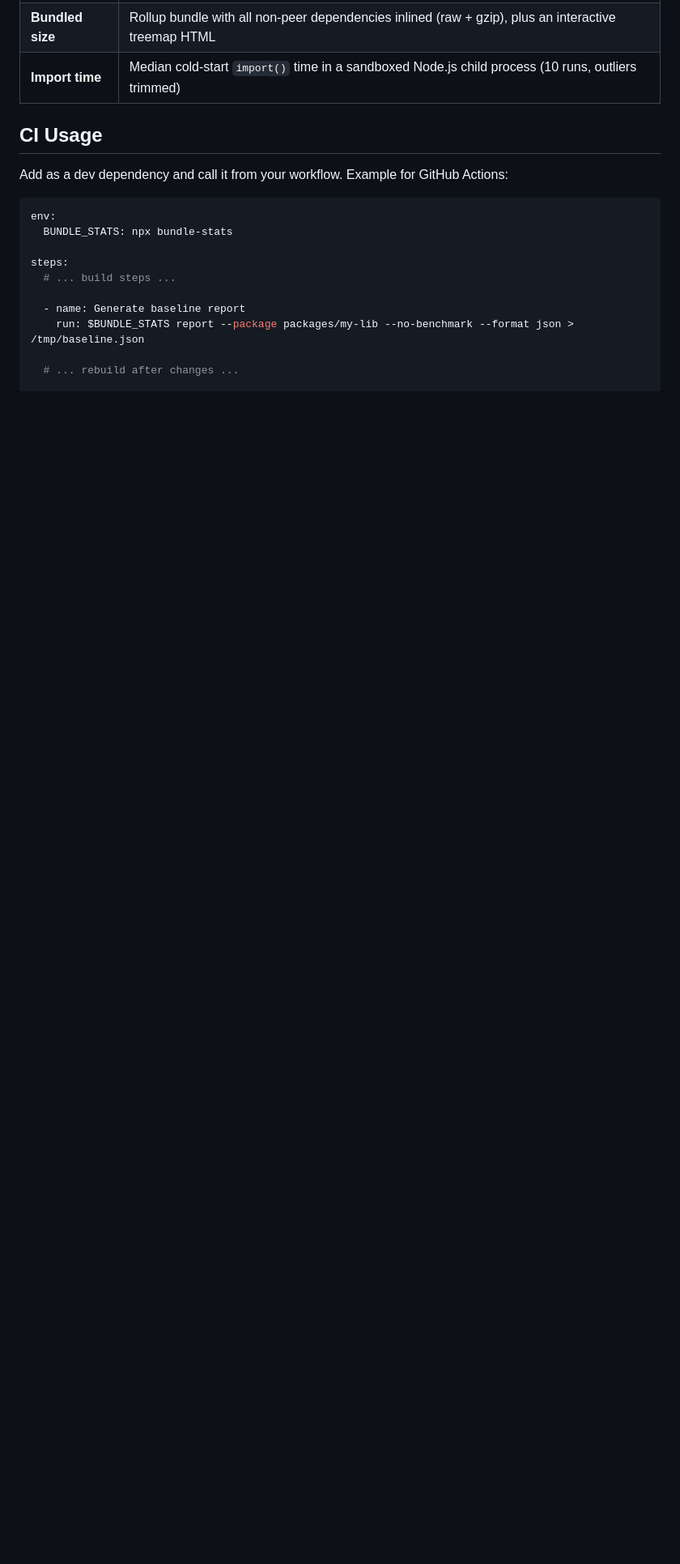
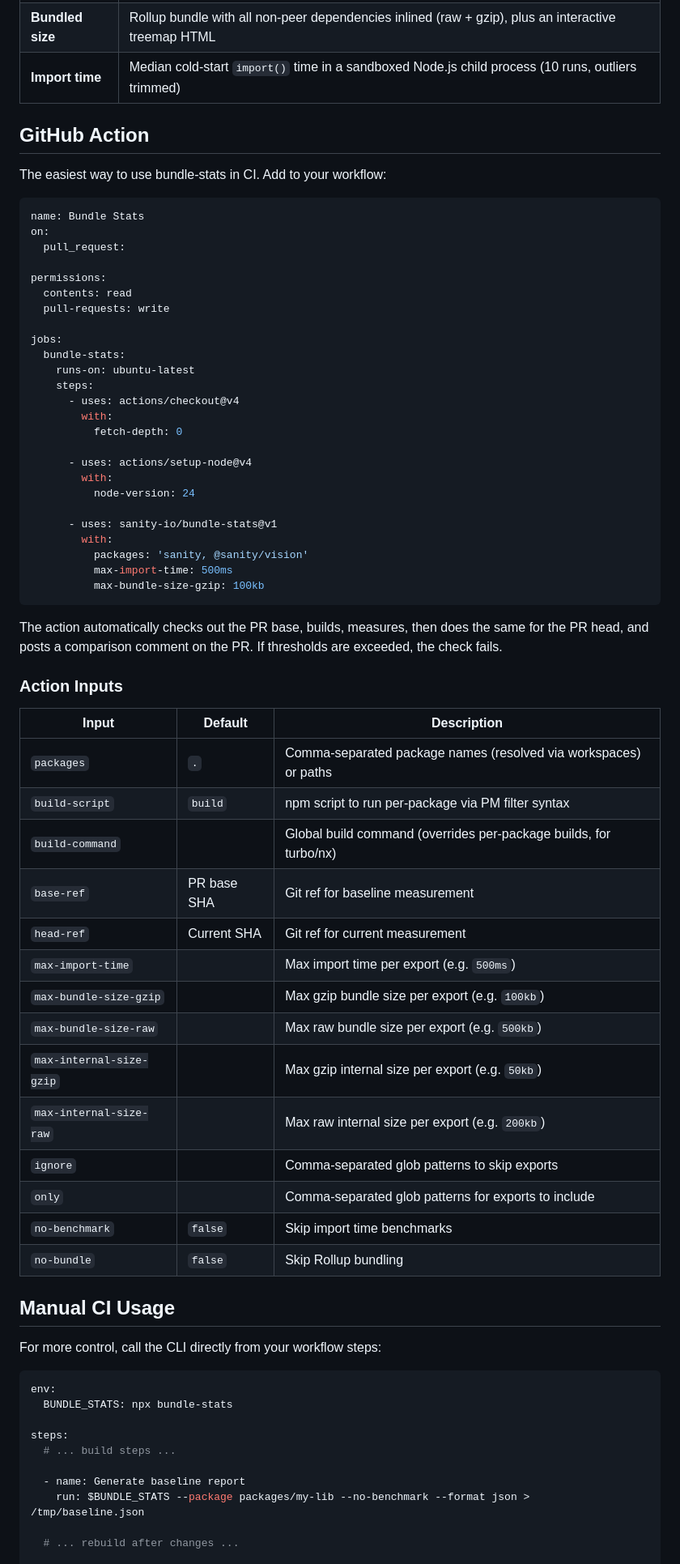
Before and after one commit to rexxars/bundle-stats, a Markdown page: README.md, the part around one of its changes. Shown at 81% size. Drawn GitHub-style; blank space fills up the shorter version.

Commit message:
docs: add GitHub Action usage to README
Adds a new GitHub Action section with usage example, input reference
table, and threshold configuration. Renames old CI section to
"Manual CI Usage" for users who want more control.

Co-Authored-By: Claude Opus 4.6 <noreply@anthropic.com>

````diff
--- a/README.md
+++ b/README.md
@@ -78,9 +78,62 @@ The tool reads the `exports` field in your `package.json` and runs three measure
 | **Bundled size**  | Rollup bundle with all non-peer dependencies inlined (raw + gzip), plus an interactive treemap HTML |
 | **Import time**   | Median cold-start `import()` time in a sandboxed Node.js child process (10 runs, outliers trimmed)  |
 
-## CI Usage
+## GitHub Action
 
-Add as a dev dependency and call it from your workflow. Example for GitHub Actions:
+The easiest way to use bundle-stats in CI. Add to your workflow:
+
+```yaml
+name: Bundle Stats
+on:
+  pull_request:
+
+permissions:
+  contents: read
+  pull-requests: write
+
+jobs:
+  bundle-stats:
+    runs-on: ubuntu-latest
+    steps:
+      - uses: actions/checkout@v4
+        with:
+          fetch-depth: 0
+
+      - uses: actions/setup-node@v4
+        with:
+          node-version: 24
+
+      - uses: sanity-io/bundle-stats@v1
+        with:
+          packages: 'sanity, @sanity/vision'
+          max-import-time: 500ms
+          max-bundle-size-gzip: 100kb
+```
+
+The action automatically checks out the PR base, builds, measures, then does the same for the PR head, and posts a comparison comment on the PR. If thresholds are exceeded, the check fails.
+
+### Action Inputs
+
+| Input | Default | Description |
+|-------|---------|-------------|
+| `packages` | `.` | Comma-separated package names (resolved via workspaces) or paths |
+| `build-script` | `build` | npm script to run per-package via PM filter syntax |
+| `build-command` | | Global build command (overrides per-package builds, for turbo/nx) |
+| `base-ref` | PR base SHA | Git ref for baseline measurement |
+| `head-ref` | Current SHA | Git ref for current measurement |
+| `max-import-time` | | Max import time per export (e.g. `500ms`) |
+| `max-bundle-size-gzip` | | Max gzip bundle size per export (e.g. `100kb`) |
+| `max-bundle-size-raw` | | Max raw bundle size per export (e.g. `500kb`) |
+| `max-internal-size-gzip` | | Max gzip internal size per export (e.g. `50kb`) |
+| `max-internal-size-raw` | | Max raw internal size per export (e.g. `200kb`) |
+| `ignore` | | Comma-separated glob patterns to skip exports |
+| `only` | | Comma-separated glob patterns for exports to include |
+| `no-benchmark` | `false` | Skip import time benchmarks |
+| `no-bundle` | `false` | Skip Rollup bundling |
+
+## Manual CI Usage
+
+For more control, call the CLI directly from your workflow steps:
 
 ```yaml
 env:
@@ -90,7 +143,7 @@ steps:
   # ... build steps ...
 
   - name: Generate baseline report
-    run: $BUNDLE_STATS report --package packages/my-lib --no-benchmark --format json > /tmp/baseline.json
+    run: $BUNDLE_STATS --package packages/my-lib --no-benchmark --format json > /tmp/baseline.json
 
   # ... rebuild after changes ...
 
````
Also changed, not shown: other parts of README.md (+1 -1 lines).
